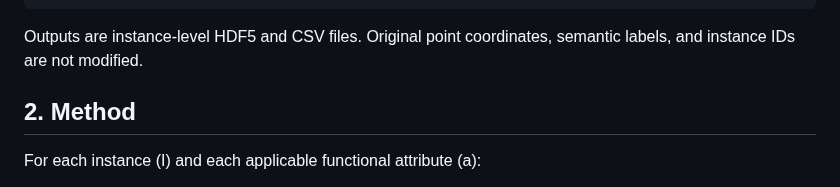
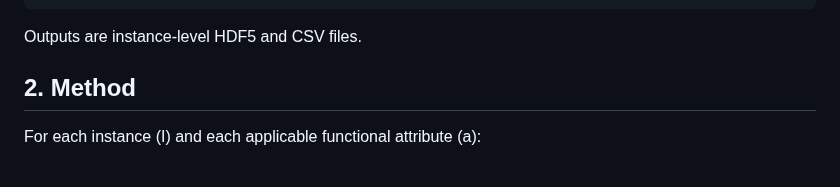
Before and after one commit to jijup/hfx3d-benchmark, a Markdown page: scripts/functional_attributes/README.md, the part around the change. Rendered like a GitHub page.

````diff
--- a/scripts/functional_attributes/README.md
+++ b/scripts/functional_attributes/README.md
@@ -18,9 +18,7 @@ semantic instance
 → automatic functional attribute suggestion
 ```
 
-Outputs are instance-level HDF5 and CSV files. Original point coordinates,
-semantic labels, and instance IDs are not modified.
-
+Outputs are instance-level HDF5 and CSV files.
 ## 2. Method
 
 For each instance \(I\) and each applicable functional attribute \(a\):
````
